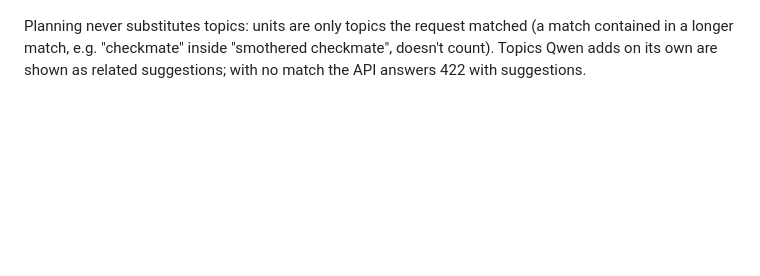
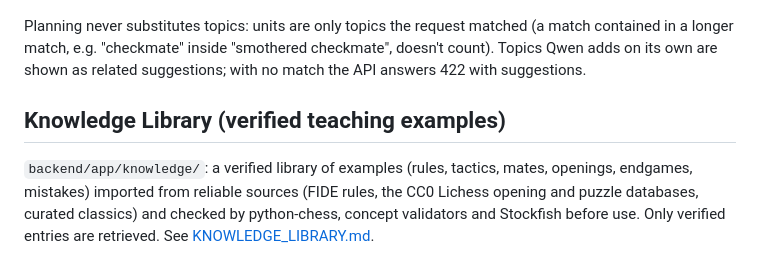
Before and after one commit to Raaniscool/ChessAI, a Markdown page: docs/ARCHITECTURE.md, the part around the change. Rendered like a GitHub page; blank space fills up the shorter version.

Commit message:
Docs: Knowledge Library design, sources and rebuild steps
Co-authored-by: arena-agent <297053741+arena-agent@users.noreply.github.com>

```diff
--- a/docs/ARCHITECTURE.md
+++ b/docs/ARCHITECTURE.md
@@ -136,3 +136,11 @@ positions keep their original lesson and gain the puzzles as practice.
 Planning never substitutes topics: units are only topics the request matched (a match contained in
 a longer match, e.g. "checkmate" inside "smothered checkmate", doesn't count). Topics Qwen adds on
 its own are shown as related suggestions; with no match the API answers 422 with suggestions.
+
+
+## Knowledge Library (verified teaching examples)
+
+`backend/app/knowledge/`: a verified library of examples (rules, tactics, mates, openings,
+endgames, mistakes) imported from reliable sources (FIDE rules, the CC0 Lichess opening and
+puzzle databases, curated classics) and checked by python-chess, concept validators and
+Stockfish before use. Only verified entries are retrieved. See [KNOWLEDGE_LIBRARY.md](KNOWLEDGE_LIBRARY.md).
```
Also changed, not shown: docs/KNOWLEDGE_LIBRARY.md (added, +111 -0 lines).
